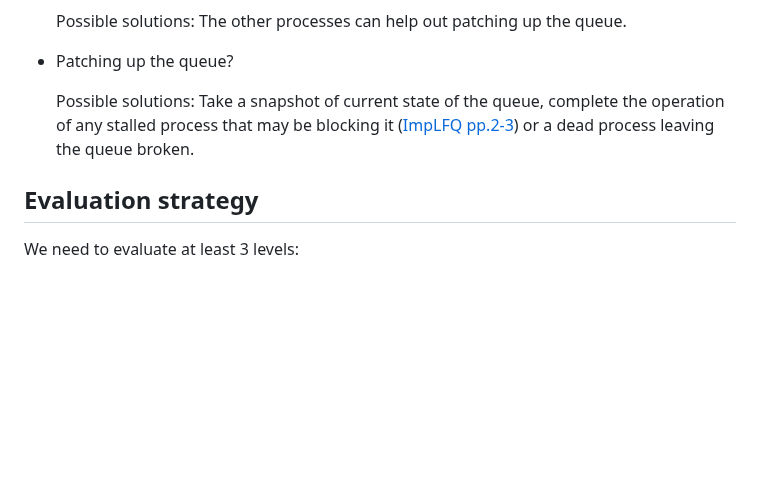
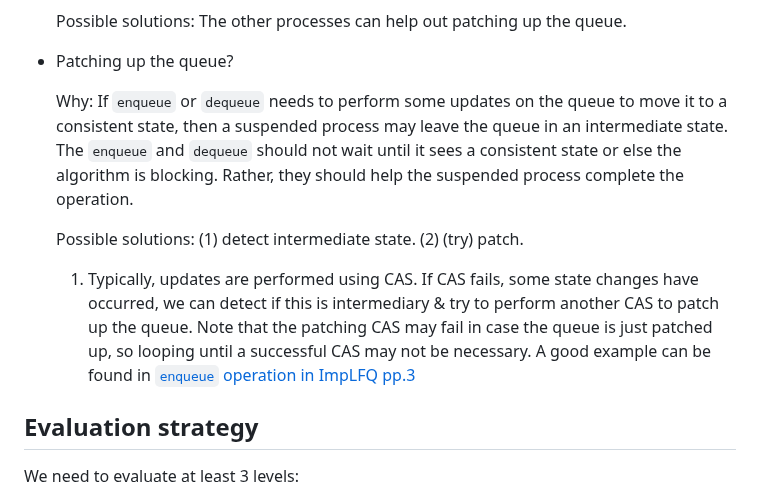
Before and after one commit to Huy-DNA/MPiSC, a Markdown page: README.md, the part around the change. Rendered like a GitHub page; blank space fills up the shorter version.

Commit message:
doc: update README.md

```diff
--- a/README.md
+++ b/README.md
@@ -71,7 +71,10 @@
 
 - Patching up the queue?
 
-  Possible solutions: Take a snapshot of current state of the queue, complete the operation of any stalled process that may be blocking it ([ImpLFQ pp.2-3](/refs/Implement-lock-free-queues/README.md)) or a dead process leaving the queue broken.
+  Why: If `enqueue` or `dequeue` needs to perform some updates on the queue to move it to a consistent state, then a suspended process may leave the queue in an intermediate state. The `enqueue` and `dequeue` should not wait until it sees a consistent state or else the algorithm is blocking. Rather, they should help the suspended process complete the operation.
+
+  Possible solutions: (1) detect intermediate state. (2) (try) patch.
+  1. Typically, updates are performed using CAS. If CAS fails, some state changes have occurred, we can detect if this is intermediary & try to perform another CAS to patch up the queue. Note that the patching CAS may fail in case the queue is just patched up, so looping until a successful CAS may not be necessary. A good example can be found in [`enqueue` operation in ImpLFQ pp.3](/refs/Implement-lock-free-queues/README.md)
 
 ## Evaluation strategy
 
```
